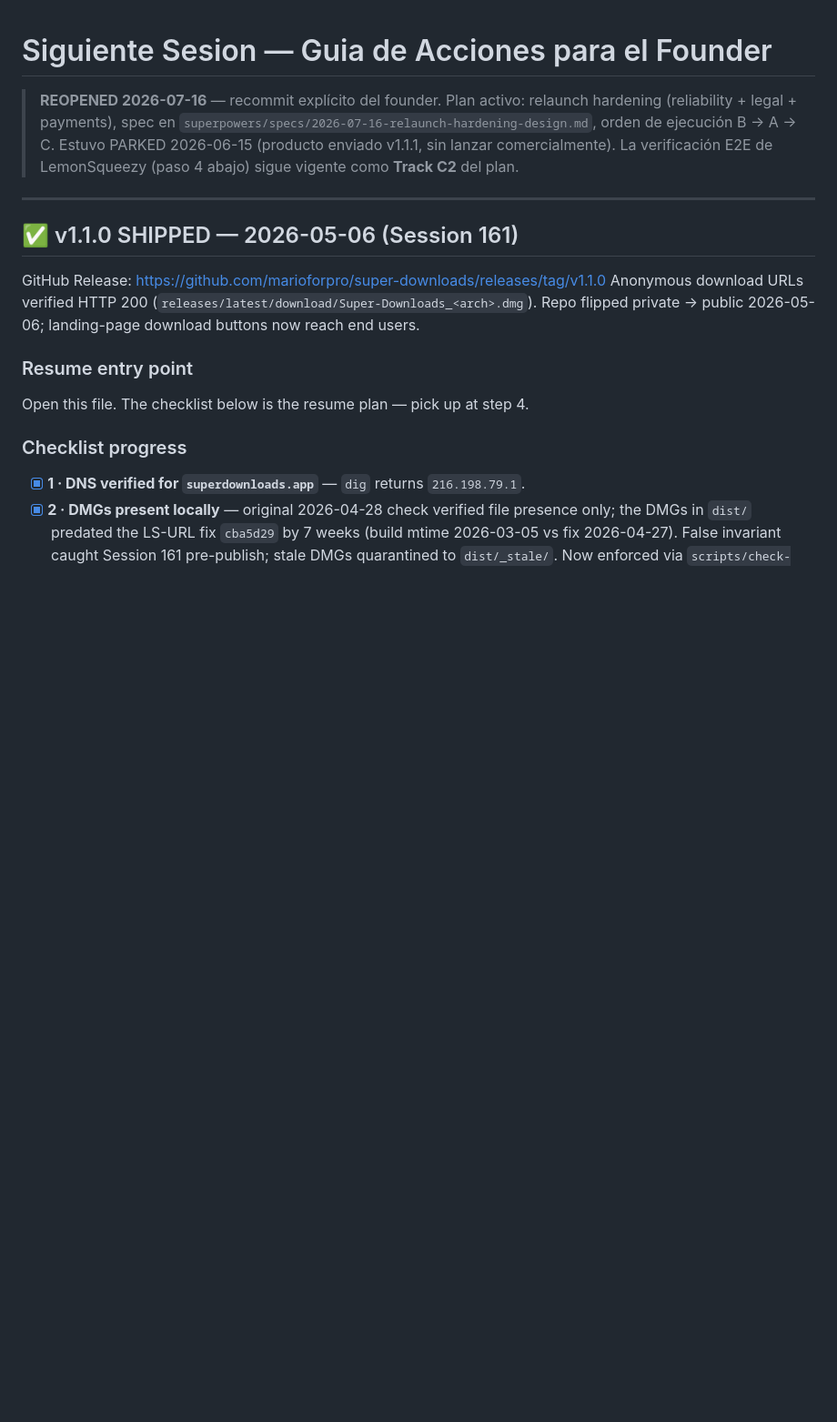
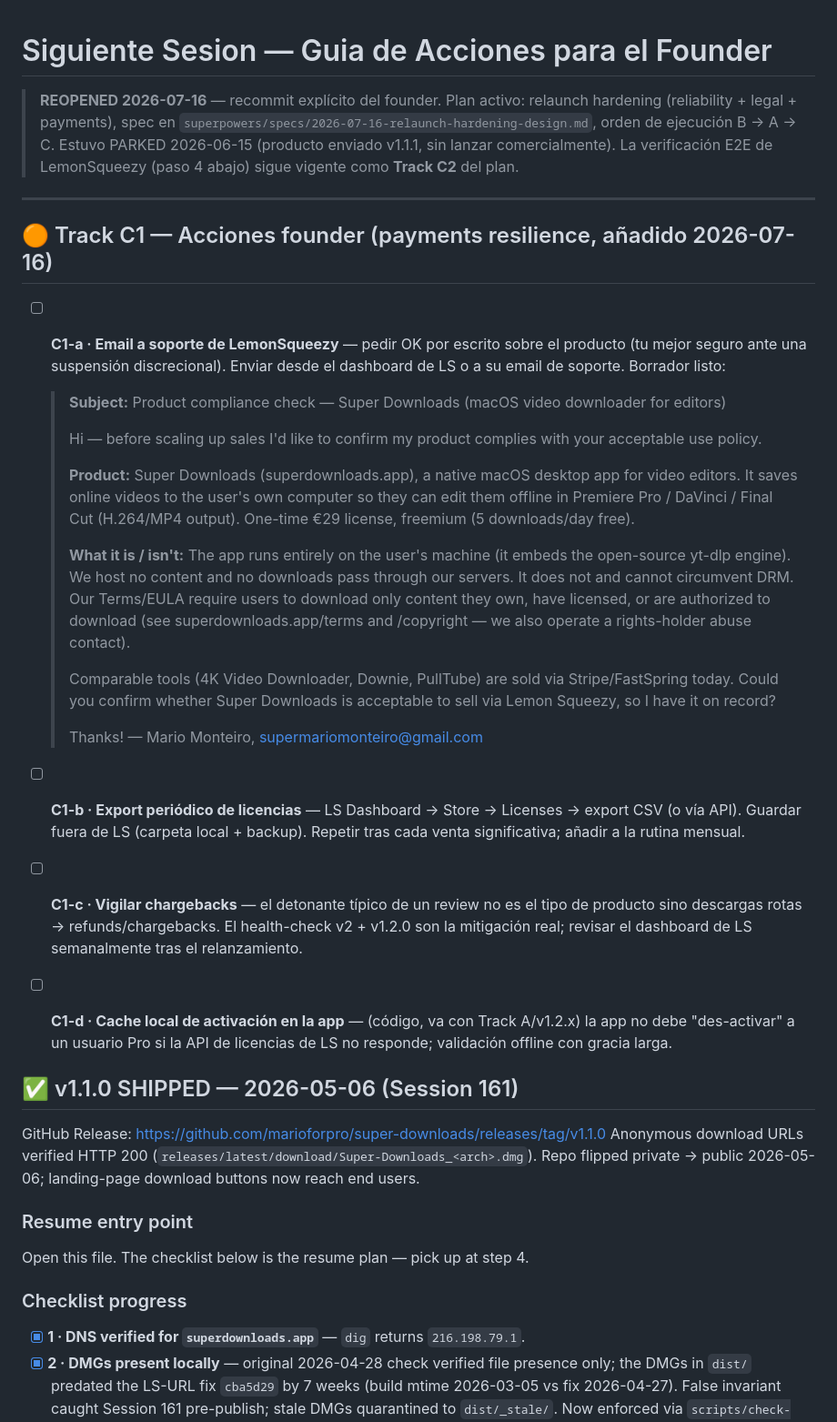
Before and after one commit to marioforpro/super-downloads, a Markdown page: docs/NEXT-SESSION.md, the part around the change. Shown at 91% size. Drawn GitHub-style; blank space fills up the shorter version.

Commit message:
docs: Track C1 founder actions — LS compliance email draft, license export, chargeback watch
Co-Authored-By: Claude Fable 5 <noreply@anthropic.com>

```diff
--- a/docs/NEXT-SESSION.md
+++ b/docs/NEXT-SESSION.md
@@ -3,6 +3,26 @@
 > **REOPENED 2026-07-16** — recommit explícito del founder. Plan activo: relaunch hardening (reliability + legal + payments), spec en `superpowers/specs/2026-07-16-relaunch-hardening-design.md`, orden de ejecución B → A → C. Estuvo PARKED 2026-06-15 (producto enviado v1.1.1, sin lanzar comercialmente). La verificación E2E de LemonSqueezy (paso 4 abajo) sigue vigente como **Track C2** del plan.
 
 ---
+
+## 🟠 Track C1 — Acciones founder (payments resilience, añadido 2026-07-16)
+
+- [ ] **C1-a · Email a soporte de LemonSqueezy** — pedir OK por escrito sobre el producto (tu mejor seguro ante una suspensión discrecional). Enviar desde el dashboard de LS o a su email de soporte. Borrador listo:
+
+  > **Subject:** Product compliance check — Super Downloads (macOS video downloader for editors)
+  >
+  > Hi — before scaling up sales I'd like to confirm my product complies with your acceptable use policy.
+  >
+  > **Product:** Super Downloads (superdownloads.app), a native macOS desktop app for video editors. It saves online videos to the user's own computer so they can edit them offline in Premiere Pro / DaVinci / Final Cut (H.264/MP4 output). One-time €29 license, freemium (5 downloads/day free).
+  >
+  > **What it is / isn't:** The app runs entirely on the user's machine (it embeds the open-source yt-dlp engine). We host no content and no downloads pass through our servers. It does not and cannot circumvent DRM. Our Terms/EULA require users to download only content they own, have licensed, or are authorized to download (see superdownloads.app/terms and /copyright — we also operate a rights-holder abuse contact).
+  >
+  > Comparable tools (4K Video Downloader, Downie, PullTube) are sold via Stripe/FastSpring today. Could you confirm whether Super Downloads is acceptable to sell via Lemon Squeezy, so I have it on record?
+  >
+  > Thanks! — Mario Monteiro, supermariomonteiro@gmail.com
+
+- [ ] **C1-b · Export periódico de licencias** — LS Dashboard → Store → Licenses → export CSV (o vía API). Guardar fuera de LS (carpeta local + backup). Repetir tras cada venta significativa; añadir a la rutina mensual.
+- [ ] **C1-c · Vigilar chargebacks** — el detonante típico de un review no es el tipo de producto sino descargas rotas → refunds/chargebacks. El health-check v2 + v1.2.0 son la mitigación real; revisar el dashboard de LS semanalmente tras el relanzamiento.
+- [ ] **C1-d · Cache local de activación en la app** — (código, va con Track A/v1.2.x) la app no debe "des-activar" a un usuario Pro si la API de licencias de LS no responde; validación offline con gracia larga.
 
 ## ✅ v1.1.0 SHIPPED — 2026-05-06 (Session 161)
 
```
